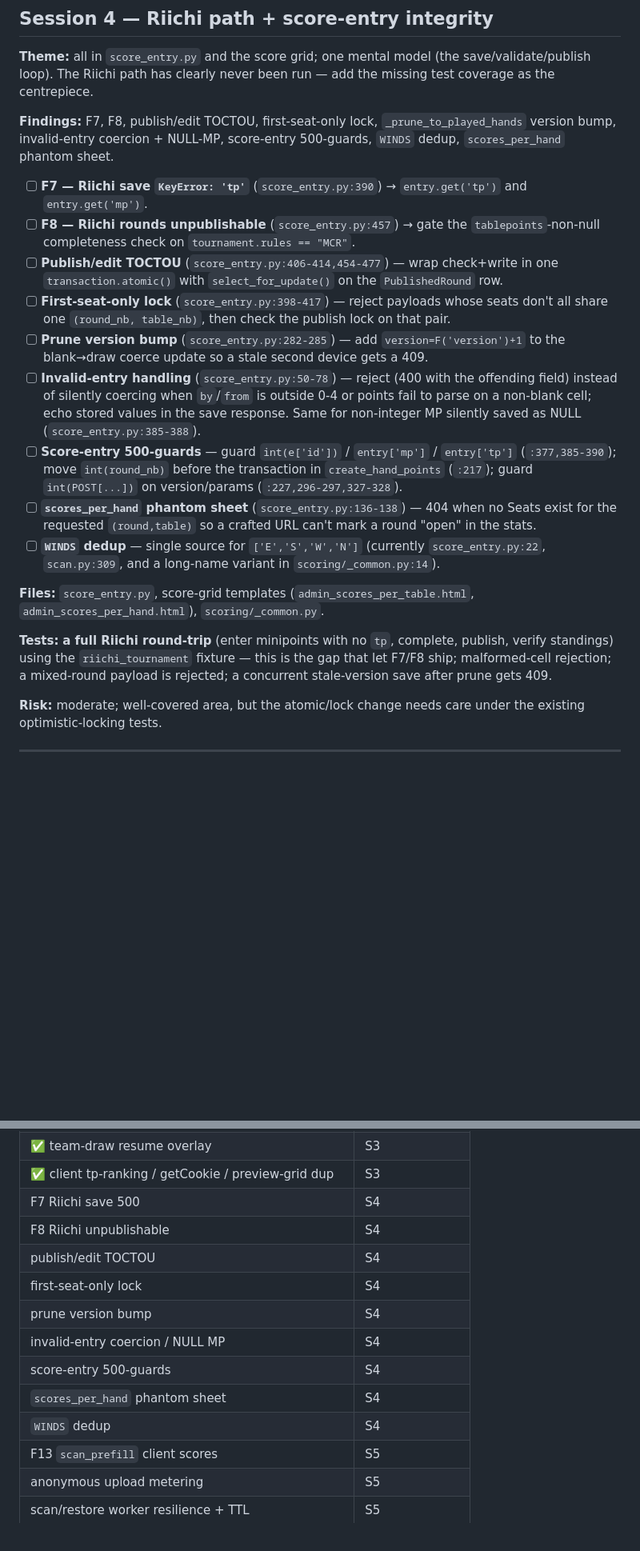
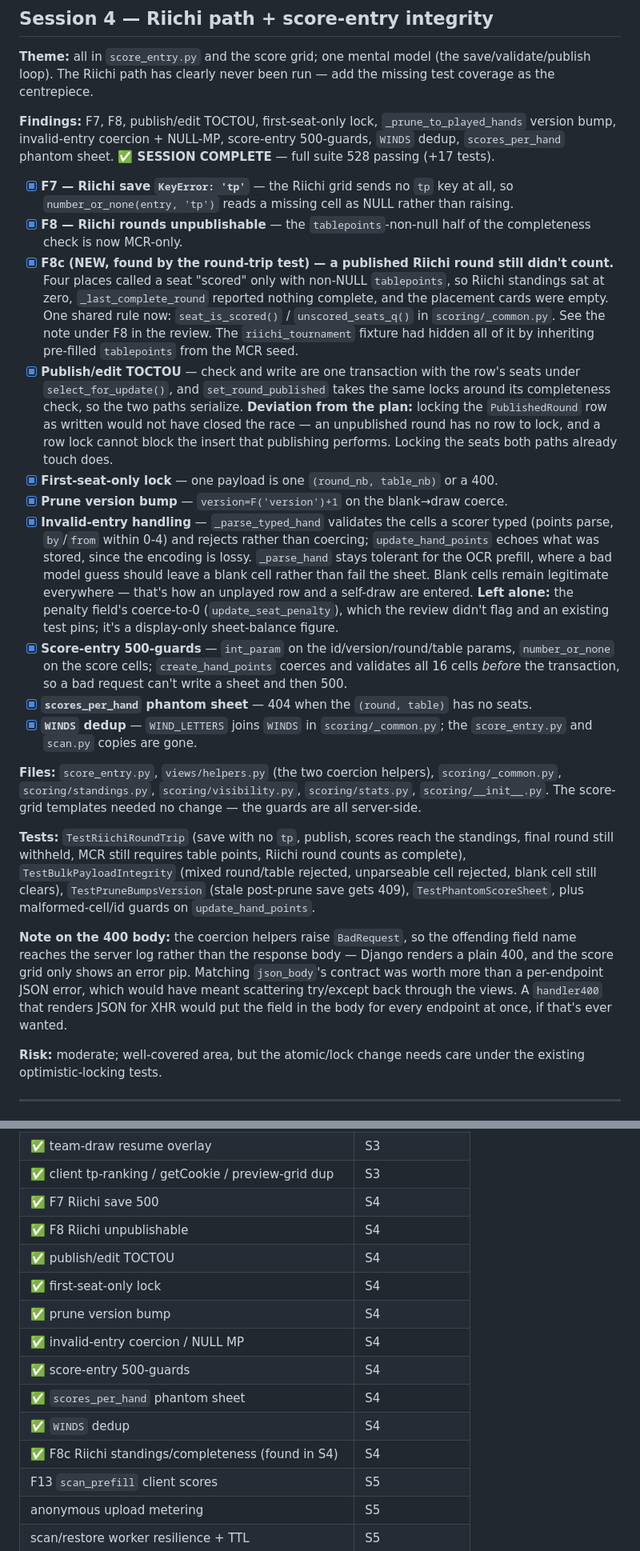
Before and after one commit to cavenel/mahjong-organizer, a Markdown page: docs/release-fix-plan.md, 2 parts joined by grey strips. Shown at 80% size. Rendered like a GitHub page; blank space fills up the shorter version.

Commit message:
docs: mark S4 (Riichi path + score-entry integrity) complete

```diff
--- a/docs/release-fix-plan.md
+++ b/docs/release-fix-plan.md
@@ -84,21 +84,24 @@ Derived from [code-review-2026-08-19.md](code-review-2026-08-19.md). Goal: clear
 
 **Theme:** all in `score_entry.py` and the score grid; one mental model (the save/validate/publish loop). The Riichi path has clearly never been run — add the missing test coverage as the centrepiece.
 
-**Findings:** F7, F8, publish/edit TOCTOU, first-seat-only lock, `_prune_to_played_hands` version bump, invalid-entry coercion + NULL-MP, score-entry 500-guards, `WINDS` dedup, `scores_per_hand` phantom sheet.
+**Findings:** F7, F8, publish/edit TOCTOU, first-seat-only lock, `_prune_to_played_hands` version bump, invalid-entry coercion + NULL-MP, score-entry 500-guards, `WINDS` dedup, `scores_per_hand` phantom sheet. **✅ SESSION COMPLETE** — full suite 528 passing (+17 tests).
 
-- [ ] **F7 — Riichi save `KeyError: 'tp'`** (`score_entry.py:390`) → `entry.get('tp')` and `entry.get('mp')`.
-- [ ] **F8 — Riichi rounds unpublishable** (`score_entry.py:457`) → gate the `tablepoints`-non-null completeness check on `tournament.rules == "MCR"`.
-- [ ] **Publish/edit TOCTOU** (`score_entry.py:406-414,454-477`) — wrap check+write in one `transaction.atomic()` with `select_for_update()` on the `PublishedRound` row.
-- [ ] **First-seat-only lock** (`score_entry.py:398-417`) — reject payloads whose seats don't all share one `(round_nb, table_nb)`, then check the publish lock on that pair.
-- [ ] **Prune version bump** (`score_entry.py:282-285`) — add `version=F('version')+1` to the blank→draw coerce update so a stale second device gets a 409.
-- [ ] **Invalid-entry handling** (`score_entry.py:50-78`) — reject (400 with the offending field) instead of silently coercing when `by`/`from` is outside 0-4 or points fail to parse on a non-blank cell; echo stored values in the save response. Same for non-integer MP silently saved as NULL (`score_entry.py:385-388`).
-- [ ] **Score-entry 500-guards** — guard `int(e['id'])` / `entry['mp']` / `entry['tp']` (`:377,385-390`); move `int(round_nb)` before the transaction in `create_hand_points` (`:217`); guard `int(POST[...])` on version/params (`:227,296-297,327-328`).
-- [ ] **`scores_per_hand` phantom sheet** (`score_entry.py:136-138`) — 404 when no Seats exist for the requested `(round,table)` so a crafted URL can't mark a round "open" in the stats.
-- [ ] **`WINDS` dedup** — single source for `['E','S','W','N']` (currently `score_entry.py:22`, `scan.py:309`, and a long-name variant in `scoring/_common.py:14`).
+- [x] **F7 — Riichi save `KeyError: 'tp'`** — the Riichi grid sends no `tp` key at all, so `number_or_none(entry, 'tp')` reads a missing cell as NULL rather than raising.
+- [x] **F8 — Riichi rounds unpublishable** — the `tablepoints`-non-null half of the completeness check is now MCR-only.
+- [x] **F8c (NEW, found by the round-trip test) — a published Riichi round still didn't count.** Four places called a seat "scored" only with non-NULL `tablepoints`, so Riichi standings sat at zero, `_last_complete_round` reported nothing complete, and the placement cards were empty. One shared rule now: `seat_is_scored()` / `unscored_seats_q()` in `scoring/_common.py`. See the note under F8 in the review. The `riichi_tournament` fixture had hidden all of it by inheriting pre-filled `tablepoints` from the MCR seed.
+- [x] **Publish/edit TOCTOU** — check and write are one transaction with the row's seats under `select_for_update()`, and `set_round_published` takes the same locks around its completeness check, so the two paths serialize. **Deviation from the plan:** locking the `PublishedRound` row as written would not have closed the race — an unpublished round has no row to lock, and a row lock cannot block the insert that publishing performs. Locking the seats both paths already touch does.
+- [x] **First-seat-only lock** — one payload is one `(round_nb, table_nb)` or a 400.
+- [x] **Prune version bump** — `version=F('version')+1` on the blank→draw coerce.
+- [x] **Invalid-entry handling** — `_parse_typed_hand` validates the cells a scorer typed (points parse, `by`/`from` within 0-4) and rejects rather than coercing; `update_hand_points` echoes what was stored, since the encoding is lossy. `_parse_hand` stays tolerant for the OCR prefill, where a bad model guess should leave a blank cell rather than fail the sheet. Blank cells remain legitimate everywhere — that's how an unplayed row and a self-draw are entered. **Left alone:** the penalty field's coerce-to-0 (`update_seat_penalty`), which the review didn't flag and an existing test pins; it's a display-only sheet-balance figure.
+- [x] **Score-entry 500-guards** — `int_param` on the id/version/round/table params, `number_or_none` on the score cells; `create_hand_points` coerces and validates all 16 cells *before* the transaction, so a bad request can't write a sheet and then 500.
+- [x] **`scores_per_hand` phantom sheet** — 404 when the `(round, table)` has no seats.
+- [x] **`WINDS` dedup** — `WIND_LETTERS` joins `WINDS` in `scoring/_common.py`; the `score_entry.py` and `scan.py` copies are gone.
 
-**Files:** `score_entry.py`, score-grid templates (`admin_scores_per_table.html`, `admin_scores_per_hand.html`), `scoring/_common.py`.
+**Files:** `score_entry.py`, `views/helpers.py` (the two coercion helpers), `scoring/_common.py`, `scoring/standings.py`, `scoring/visibility.py`, `scoring/stats.py`, `scoring/__init__.py`. The score-grid templates needed no change — the guards are all server-side.
 
-**Tests:** **a full Riichi round-trip** (enter minipoints with no `tp`, complete, publish, verify standings) using the `riichi_tournament` fixture — this is the gap that let F7/F8 ship; malformed-cell rejection; a mixed-round payload is rejected; a concurrent stale-version save after prune gets 409.
+**Tests:** `TestRiichiRoundTrip` (save with no `tp`, publish, scores reach the standings, final round still withheld, MCR still requires table points, Riichi round counts as complete), `TestBulkPayloadIntegrity` (mixed round/table rejected, unparseable cell rejected, blank cell still clears), `TestPruneBumpsVersion` (stale post-prune save gets 409), `TestPhantomScoreSheet`, plus malformed-cell/id guards on `update_hand_points`.
+
+**Note on the 400 body:** the coercion helpers raise `BadRequest`, so the offending field name reaches the server log rather than the response body — Django renders a plain 400, and the score grid only shows an error pip. Matching `json_body`'s contract was worth more than a per-endpoint JSON error, which would have meant scattering try/except back through the views. A `handler400` that renders JSON for XHR would put the field in the body for every endpoint at once, if that's ever wanted.
 
 **Risk:** moderate; well-covered area, but the atomic/lock change needs care under the existing optimistic-locking tests.
 
@@ -221,15 +224,16 @@ Derived from [code-review-2026-08-19.md](code-review-2026-08-19.md). Goal: clear
 | ✅ CSV export escaping | S3 |
 | ✅ team-draw resume overlay | S3 |
 | ✅ client tp-ranking / getCookie / preview-grid dup | S3 |
-| F7 Riichi save 500 | S4 |
-| F8 Riichi unpublishable | S4 |
-| publish/edit TOCTOU | S4 |
-| first-seat-only lock | S4 |
-| prune version bump | S4 |
-| invalid-entry coercion / NULL MP | S4 |
-| score-entry 500-guards | S4 |
-| `scores_per_hand` phantom sheet | S4 |
-| `WINDS` dedup | S4 |
+| ✅ F7 Riichi save 500 | S4 |
+| ✅ F8 Riichi unpublishable | S4 |
+| ✅ publish/edit TOCTOU | S4 |
+| ✅ first-seat-only lock | S4 |
+| ✅ prune version bump | S4 |
+| ✅ invalid-entry coercion / NULL MP | S4 |
+| ✅ score-entry 500-guards | S4 |
+| ✅ `scores_per_hand` phantom sheet | S4 |
+| ✅ `WINDS` dedup | S4 |
+| ✅ F8c Riichi standings/completeness (found in S4) | S4 |
 | F13 `scan_prefill` client scores | S5 |
 | anonymous upload metering | S5 |
 | scan/restore worker resilience + TTL | S5 |
```
Also changed, not shown: docs/code-review-2026-08-19.md (+27 -13 lines).
